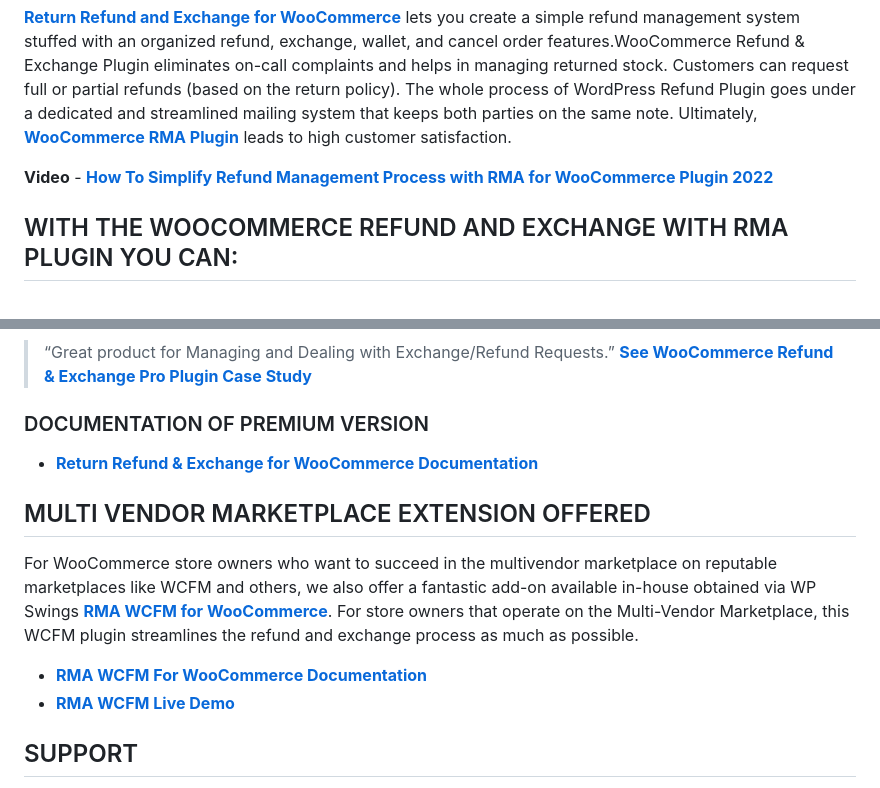
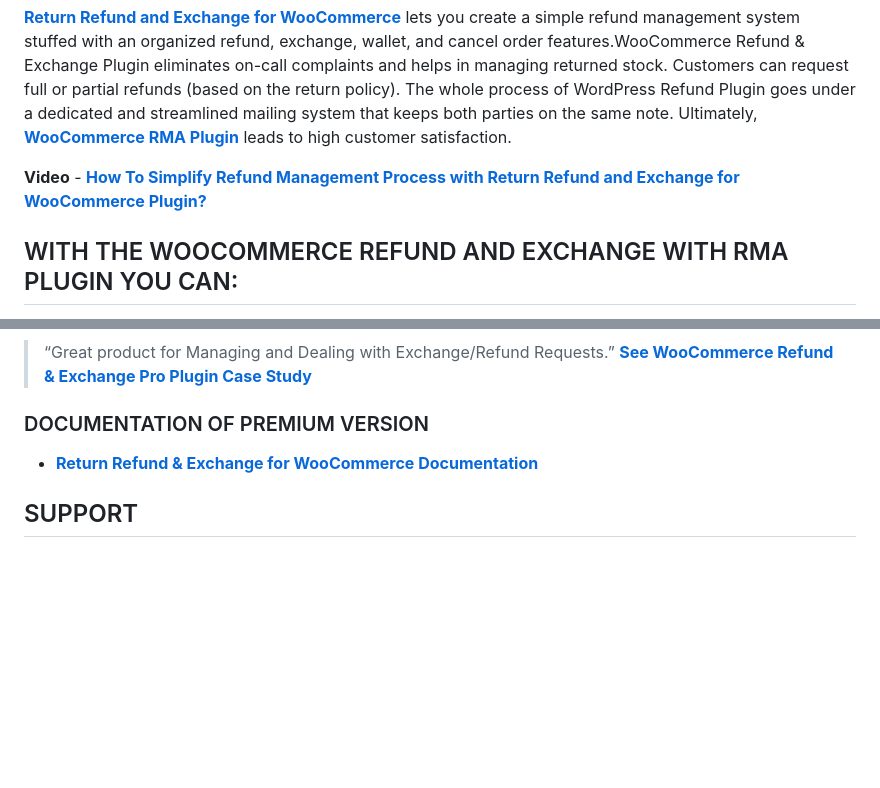
Before and after one commit to wpswings/woo-refund-and-exchange-lite, a Markdown page: readme.md, 2 parts joined by grey strips. Drawn GitHub-style; blank space fills up the shorter version.

```diff
--- a/readme.md
+++ b/readme.md
@@ -13,7 +13,7 @@
 
 [**Return Refund and Exchange for WooCommerce**](https://wordpress.org/plugins/woo-refund-and-exchange-lite/) lets you create a simple refund management system stuffed with an organized refund, exchange, wallet, and cancel order features.WooCommerce Refund & Exchange Plugin eliminates on-call complaints and helps in managing returned stock. Customers can request full or partial refunds (based on the return policy). The whole process of WordPress Refund Plugin goes under a dedicated and streamlined mailing system that keeps both parties on the same note. Ultimately, [**WooCommerce RMA Plugin**](https://wpswings.com/product/rma-return-refund-exchange-for-woocommerce-pro/?utm_source=wpswings-rma-pro&utm_medium=rma-github-page&utm_campaign=rma-pro) leads to high customer satisfaction.
 
-**Video** - [**How To Simplify Refund Management Process with RMA for WooCommerce Plugin 2022**](https://youtu.be/GQhXfBtzLE0)
+**Video** - [**How To Simplify Refund Management Process with Return Refund and Exchange for WooCommerce Plugin?**](https://youtu.be/GQhXfBtzLE0)
 
 
 ## WITH THE WOOCOMMERCE REFUND AND EXCHANGE WITH RMA PLUGIN YOU CAN:
@@ -110,13 +110,6 @@ Check out [**Return Refund and Exchange For WooCommerce Knowledge Base**](https:
 
 * [**Return Refund & Exchange for WooCommerce Documentation**](https://docs.wpswings.com/rma-return-refund-exchange-for-woocommerce-pro/?utm_source=wpswings-rma-doc&utm_medium=rma-github-page&utm_campaign=rma-doc)
 
-##  MULTI VENDOR MARKETPLACE EXTENSION OFFERED
-
-For WooCommerce store owners who want to succeed in the multivendor marketplace on reputable marketplaces like WCFM and others, we also offer a fantastic add-on available in-house obtained via WP Swings [**RMA WCFM for WooCommerce**](https://wpswings.com/product/rma-wcfm-for-woocommerce/?utm_source=wpswings-wcfm-plugin&utm_medium=rma-github-page&utm_campaign=wcfm-plugin). For store owners that operate on the Multi-Vendor Marketplace, this WCFM plugin streamlines the refund and exchange process as much as possible.
-
-* [**RMA WCFM For WooCommerce Documentation**](https://docs.wpswings.com/rma-wcfm-for-woocommerce/?utm_source=wpswings-wcfm-doc&utm_medium=rma-github-page&utm_campaign=doc)
-* [**RMA WCFM Live Demo**](https://demo.wpswings.com/rma-wcfm-for-woocommerce/?utm_source=wpswings-wcfm-demo&utm_medium=rma-github-page&utm_campaign=demo)
-
 ## SUPPORT
 
 If you need support or have any questions then kindly use our online chat window [**here**](https://wpswings.com/?utm_source=wpswings-official&utm_medium=rma-github-page&utm_campaign=wpswings-official) or connect with us then [**Generate a Ticket**](https://wpswings.com/submit-query/?utm_source=wpswings-generate-ticket&utm_medium=rma-github-page&utm_campaign=generate-ticket)
```
